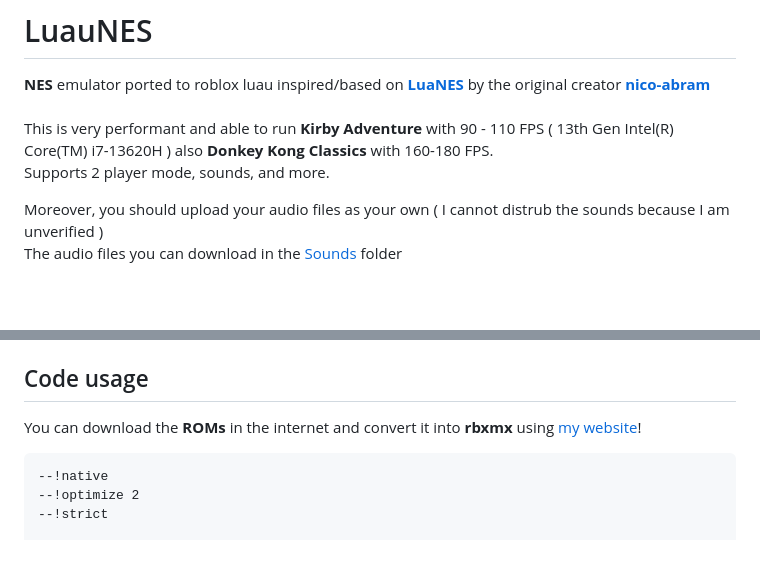
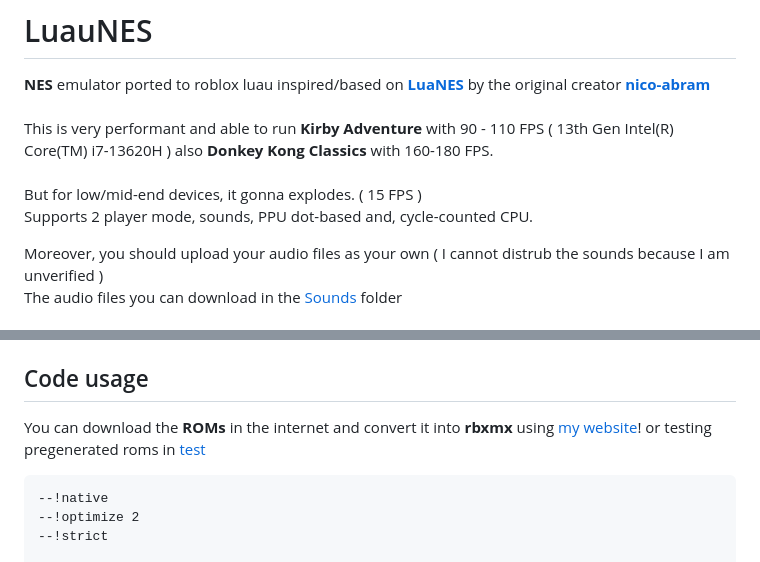
Before and after one commit to vantoanvh/LuauNES, a Markdown page: README.md, 2 parts joined by grey strips. GitHub-like rendering; blank space fills up the shorter version.

Commit message:
Enhance README with performance details and testing info
Updated README to clarify performance on low/mid-end devices and added information about testing pregenerated ROMs.

````diff
--- a/README.md
+++ b/README.md
@@ -2,8 +2,10 @@
 **NES** emulator ported to roblox luau inspired/based on **[LuaNES](https://github.com/nico-abram/LuaNES)** by the original creator **[nico-abram](https://github.com/nico-abram)**<br><br>
 This is very performant and able to run **Kirby Adventure** with 90 - 110 FPS ( 13th Gen Intel(R) Core(TM) i7-13620H )
 also **Donkey Kong Classics** with 160-180 FPS.
+<br><br>
+But for low/mid-end devices, it gonna explodes. ( 15 FPS )
 <br>
-Supports 2 player mode, sounds, and more.
+Supports 2 player mode, sounds, PPU dot-based and, cycle-counted CPU.
 
 Moreover, you should upload your audio files as your own ( I cannot distrub the sounds because I am unverified )<br>
 The audio files you can download in the [Sounds](https://github.com/vantoanvh/LuauNES/tree/main/Sounds) folder<br>
@@ -27,6 +29,7 @@ This emulator currently supports:
 ## Code usage
 
 You can download the **ROMs** in the internet and convert it into **rbxmx** using [my website](https://vantoanvh.github.io/LuauNES/)!
+or testing pregenerated roms in [test](https://github.com/vantoanvh/LuauNES/tree/main/test)
 
 ```luau
 --!native
````
